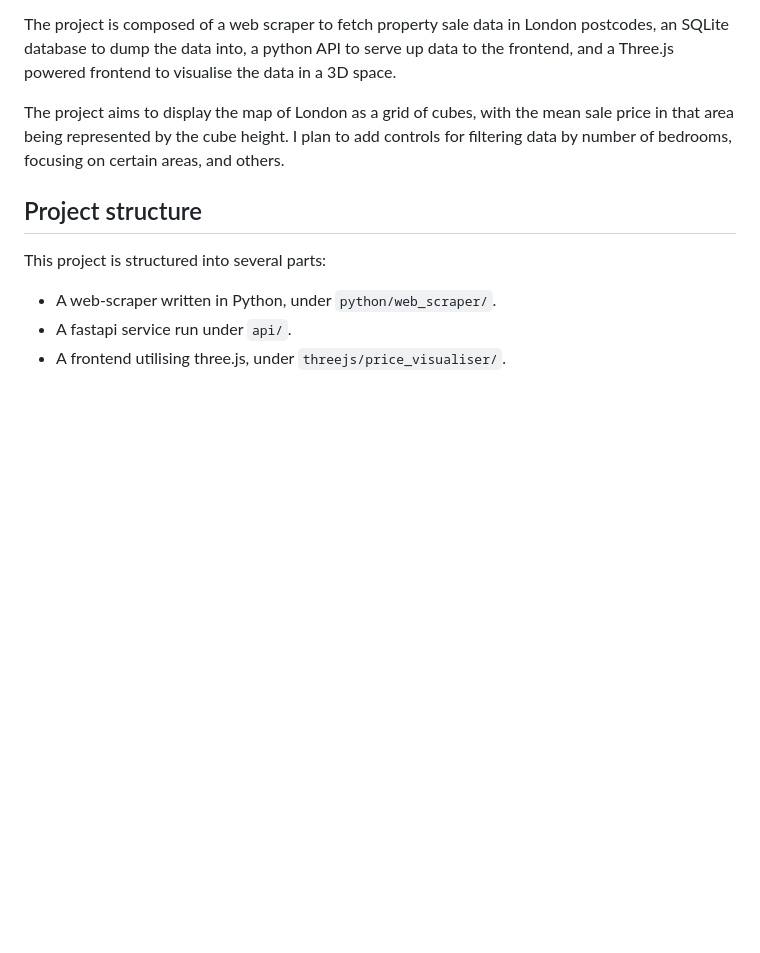
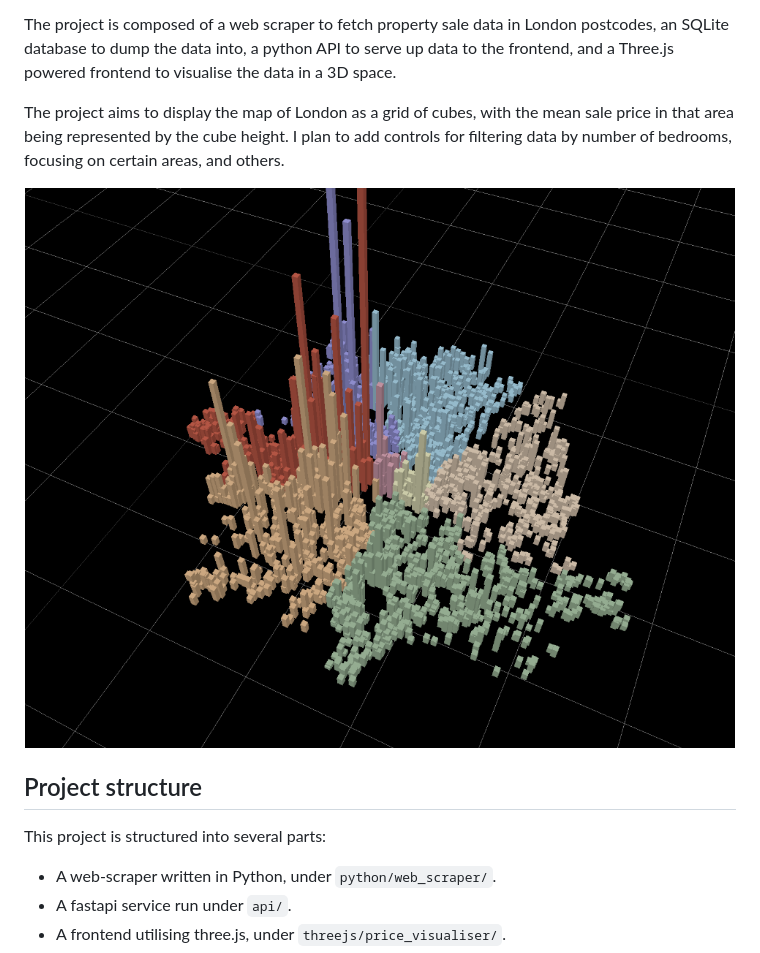
Before and after one commit to tom-russell/zoop-scrape, a Markdown page: README.md, the part around the change. GitHub-like rendering; pictures changed too: img/zoopvisual.png (added); blank space fills up the shorter version.

Commit message:
add image to README

```diff
--- a/README.md
+++ b/README.md
@@ -6,6 +6,7 @@ The project is composed of a web scraper to fetch property sale data in London p
 
 The project aims to display the map of London as a grid of cubes, with the mean sale price in that area being represented by the cube height. I plan to add controls for filtering data by number of bedrooms, focusing on certain areas, and others.
 
+<img src='./img/zoopvisual.png' alt='London property sale data in 3D space.' width=100%>
 
 ## Project structure
 
```
